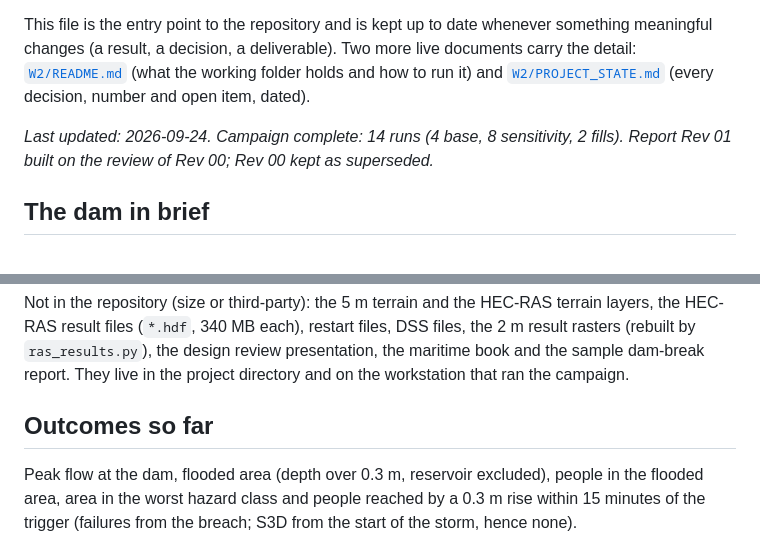
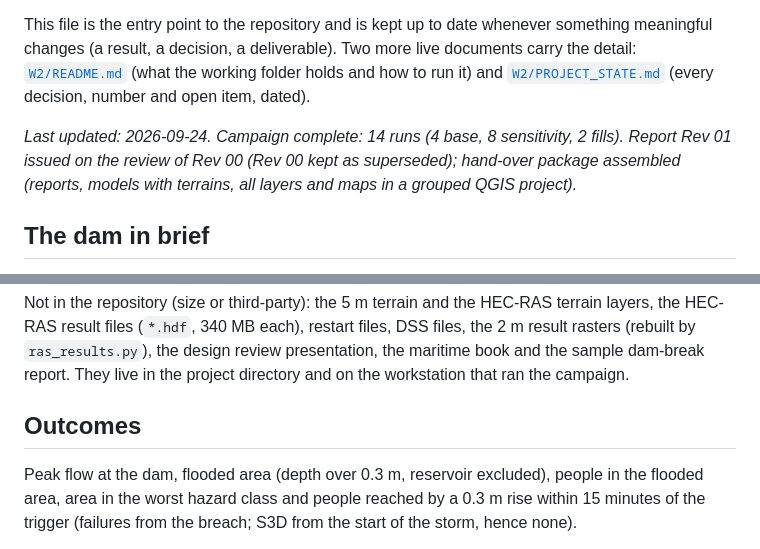
Before and after one commit to mojikone/Dam-Break-Majlas, a Markdown page: README.md, 2 parts joined by grey strips. Rendered like a GitHub page.

Commit message:
README: Rev 01 issued, hand-over package assembled
Co-Authored-By: Claude Fable 5.1 <noreply@anthropic.com>

```diff
--- a/README.md
+++ b/README.md
@@ -4,7 +4,7 @@ Dam break analysis of the Wadi Majlas Flood Protection Dam (Wilayat Qurayat, Mus
 
 This file is the entry point to the repository and is kept up to date whenever something meaningful changes (a result, a decision, a deliverable). Two more live documents carry the detail: [`W2/README.md`](W2/README.md) (what the working folder holds and how to run it) and [`W2/PROJECT_STATE.md`](W2/PROJECT_STATE.md) (every decision, number and open item, dated).
 
-*Last updated: 2026-09-24. Campaign complete: 14 runs (4 base, 8 sensitivity, 2 fills). Report Rev 01 built on the review of Rev 00; Rev 00 kept as superseded.*
+*Last updated: 2026-09-24. Campaign complete: 14 runs (4 base, 8 sensitivity, 2 fills). Report Rev 01 issued on the review of Rev 00 (Rev 00 kept as superseded); hand-over package assembled (reports, models with terrains, all layers and maps in a grouped QGIS project).*
 
 ## The dam in brief
 
@@ -49,7 +49,7 @@ Roller-compacted concrete gravity dam on a straight axis, 2 km upstream of Quray
 
 Not in the repository (size or third-party): the 5 m terrain and the HEC-RAS terrain layers, the HEC-RAS result files (`*.hdf`, 340 MB each), restart files, DSS files, the 2 m result rasters (rebuilt by `ras_results.py`), the design review presentation, the maritime book and the sample dam-break report. They live in the project directory and on the workstation that ran the campaign.
 
-## Outcomes so far
+## Outcomes
 
 Peak flow at the dam, flooded area (depth over 0.3 m, reservoir excluded), people in the flooded area, area in the worst hazard class and people reached by a 0.3 m rise within 15 minutes of the trigger (failures from the breach; S3D from the start of the storm, hence none).
 
```
